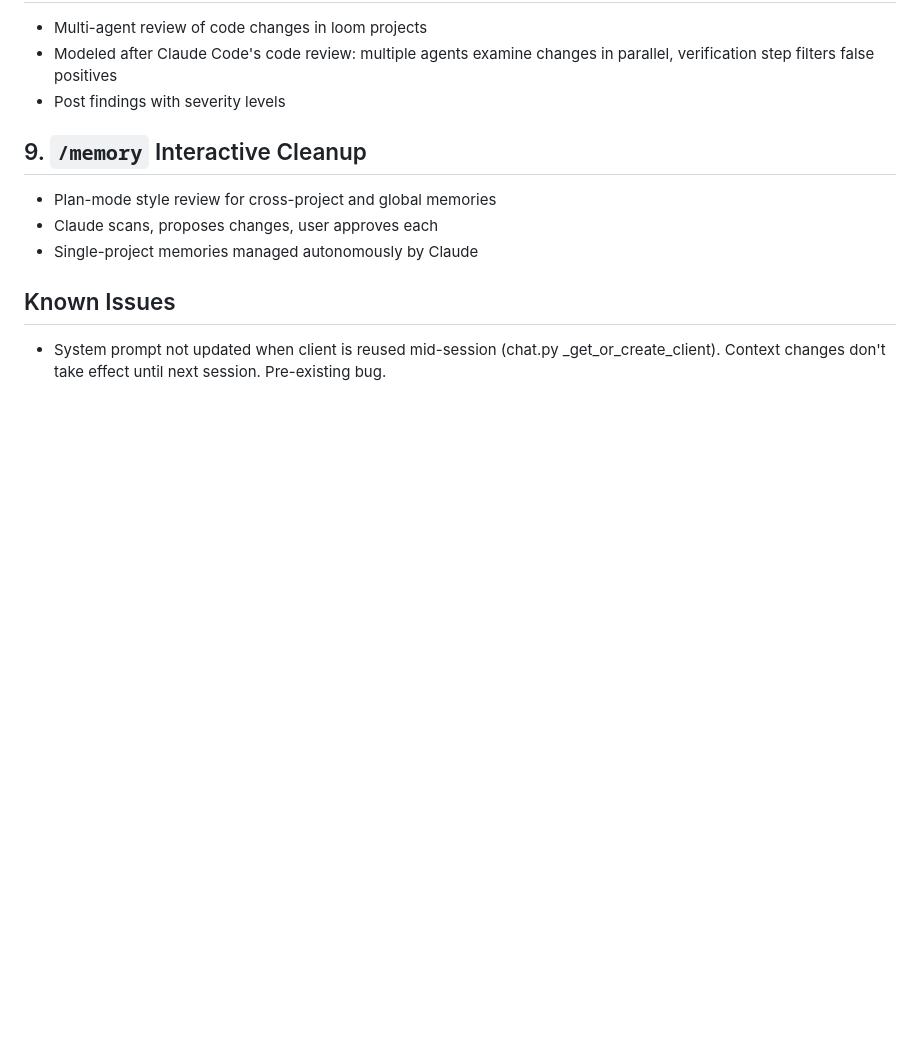
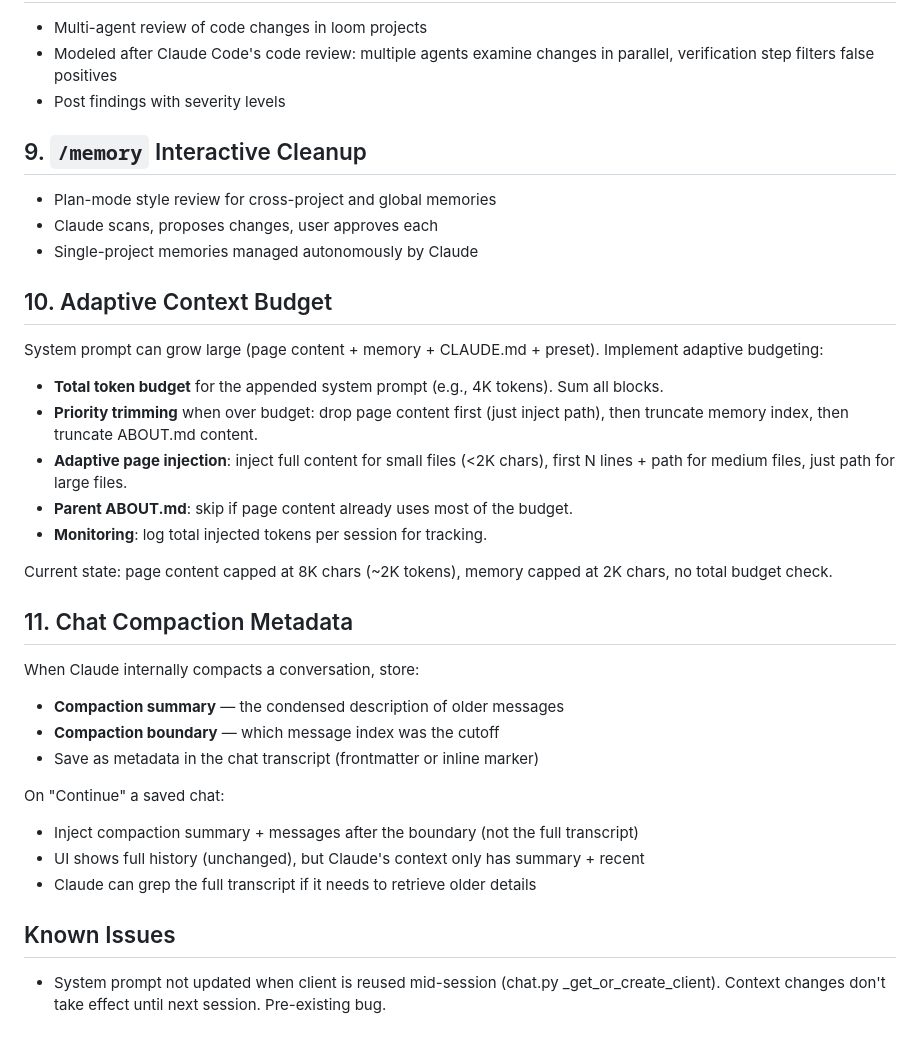
Before and after one commit to Chinmaya-Kausik/llm_knowledge_base_tool, a Markdown page: TODO.md, the part around the change. GitHub-like rendering; blank space fills up the shorter version.

Commit message:
Add adaptive context budget and chat compaction to TODO
Adaptive budget: total token cap across all blocks, priority trimming
(page content → memory → ABOUT.md), adaptive page injection by size.

Chat compaction: store summary + boundary in transcript metadata,
inject only summary + recent on Continue, full history visible in UI.

Co-Authored-By: Claude Opus 4.6 (1M context) <noreply@anthropic.com>

```diff
--- a/TODO.md
+++ b/TODO.md
@@ -118,5 +118,29 @@ Rationale: simpler than code review, validates the multi-agent review pattern fi
 - Claude scans, proposes changes, user approves each
 - Single-project memories managed autonomously by Claude
 
+## 10. Adaptive Context Budget
+
+System prompt can grow large (page content + memory + CLAUDE.md + preset). Implement adaptive budgeting:
+
+- **Total token budget** for the appended system prompt (e.g., 4K tokens). Sum all blocks.
+- **Priority trimming** when over budget: drop page content first (just inject path), then truncate memory index, then truncate ABOUT.md content.
+- **Adaptive page injection**: inject full content for small files (<2K chars), first N lines + path for medium files, just path for large files.
+- **Parent ABOUT.md**: skip if page content already uses most of the budget.
+- **Monitoring**: log total injected tokens per session for tracking.
+
+Current state: page content capped at 8K chars (~2K tokens), memory capped at 2K chars, no total budget check.
+
+## 11. Chat Compaction Metadata
+
+When Claude internally compacts a conversation, store:
+- **Compaction summary** — the condensed description of older messages
+- **Compaction boundary** — which message index was the cutoff
+- Save as metadata in the chat transcript (frontmatter or inline marker)
+
+On "Continue" a saved chat:
+- Inject compaction summary + messages after the boundary (not the full transcript)
+- UI shows full history (unchanged), but Claude's context only has summary + recent
+- Claude can grep the full transcript if it needs to retrieve older details
+
 ## Known Issues
 - System prompt not updated when client is reused mid-session (chat.py _get_or_create_client). Context changes don't take effect until next session. Pre-existing bug.
```
